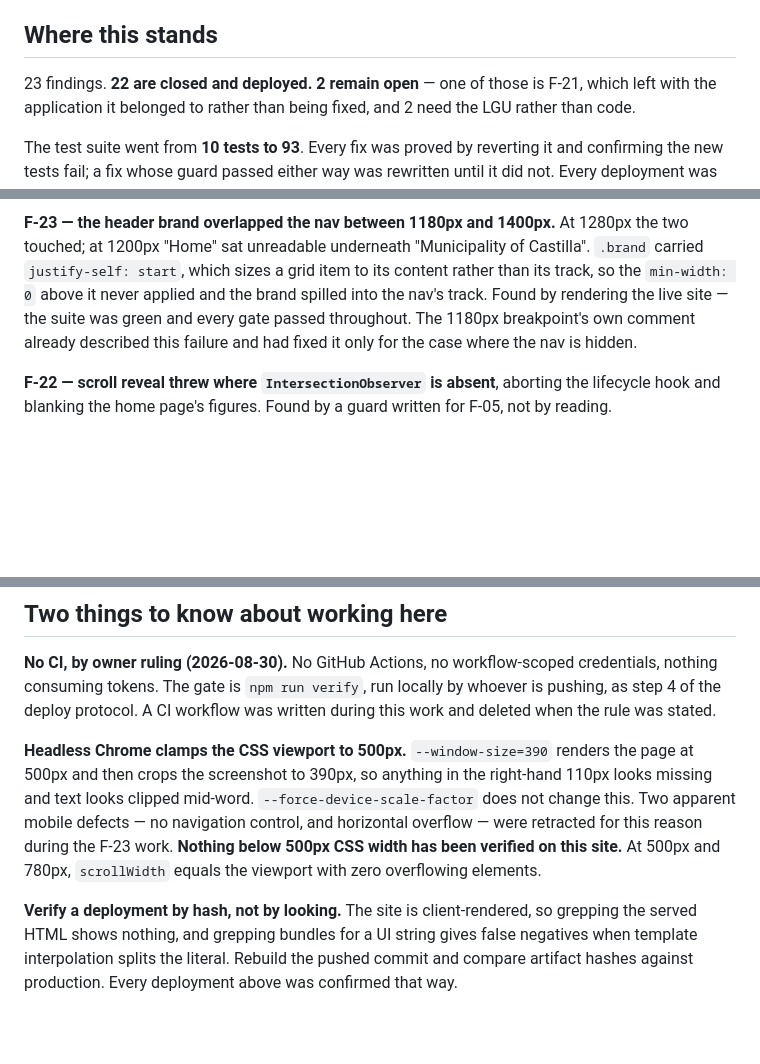
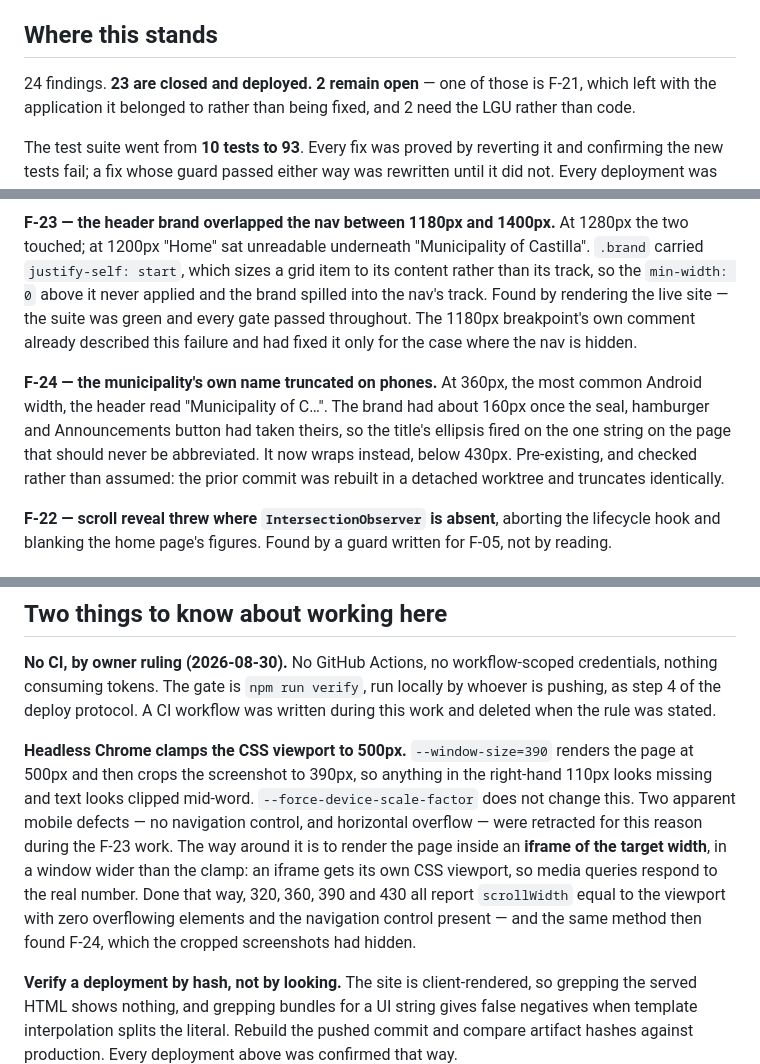
Before and after one commit to Upupapp/eBPCO-Website, a Markdown page: SWEEP-2026-08-30.md, 3 parts joined by grey strips. GitHub-like rendering; blank space fills up the shorter version.

Commit message:
Record F-24 and the iframe method for sub-500px checks
The report is corrected on the point it was most wrong about: it said nothing
below 500px CSS width had been verified. That was true of headless Chrome
driven directly, and not true of the way around it — rendering the page inside
an iframe of the target width, in a window wider than the clamp, gives it a
genuine viewport at that size.

Done that way, 320, 360, 390 and 430 all report scroll width equal to viewport
with zero overflowing elements and the navigation control present, which
retires the two false mobile findings properly rather than leaving them
'unverified'. The same method then found F-24 — the LGU's own name truncating
to 'Municipality of C…' at 360px — which the cropped screenshots had hidden
rather than revealed.

Co-Authored-By: Claude Opus 5 (1M context) <noreply@anthropic.com>

```diff
--- a/SWEEP-2026-08-30.md
+++ b/SWEEP-2026-08-30.md
@@ -8,7 +8,7 @@
 
 ## Where this stands
 
-23 findings. **22 are closed and deployed. 2 remain open** — one of those is F-21, which left with
+24 findings. **23 are closed and deployed. 2 remain open** — one of those is F-21, which left with
 the application it belonged to rather than being fixed, and 2 need the LGU rather than code.
 
 The test suite went from **10 tests to 93**. Every fix was proved by reverting it and confirming
@@ -129,6 +130,13 @@ rendering the live site — the suite was green and every gate passed throughout
 breakpoint's own comment already described this failure and had fixed it only for the case where
 the nav is hidden.
 
+**F-24 — the municipality's own name truncated on phones.** At 360px, the most common Android
+width, the header read "Municipality of C…". The brand had about 160px once the seal, hamburger
+and Announcements button had taken theirs, so the title's ellipsis fired on the one string on the
+page that should never be abbreviated. It now wraps instead, below 430px. Pre-existing, and
+checked rather than assumed: the prior commit was rebuilt in a detached worktree and truncates
+identically.
+
 **F-22 — scroll reveal threw where `IntersectionObserver` is absent**, aborting the lifecycle hook
 and blanking the home page's figures. Found by a guard written for F-05, not by reading.
 
@@ -164,8 +172,11 @@ deploy protocol. A CI workflow was written during this work and deleted when the
 500px and then crops the screenshot to 390px, so anything in the right-hand 110px looks missing
 and text looks clipped mid-word. `--force-device-scale-factor` does not change this. Two apparent
 mobile defects — no navigation control, and horizontal overflow — were retracted for this reason
-during the F-23 work. **Nothing below 500px CSS width has been verified on this site.** At 500px
-and 780px, `scrollWidth` equals the viewport with zero overflowing elements.
+during the F-23 work. The way around it is to render the page inside an **iframe of the target width**, in a window
+wider than the clamp: an iframe gets its own CSS viewport, so media queries respond to the real
+number. Done that way, 320, 360, 390 and 430 all report `scrollWidth` equal to the viewport with
+zero overflowing elements and the navigation control present — and the same method then found
+F-24, which the cropped screenshots had hidden.
 
 **Verify a deployment by hash, not by looking.** The site is client-rendered, so grepping the
 served HTML shows nothing, and grepping bundles for a UI string gives false negatives when template
```
Also changed, not shown: other parts of SWEEP-2026-08-30.md (+1 -0 lines).
